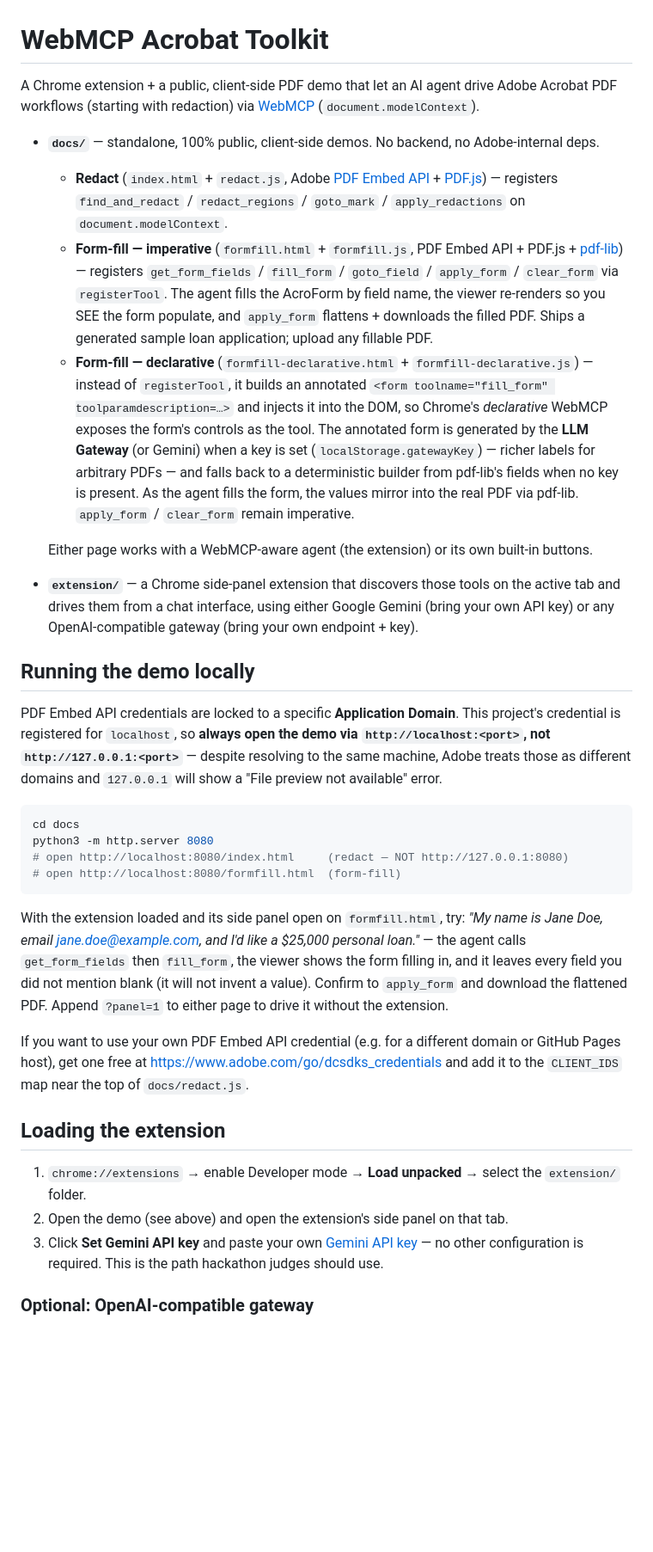
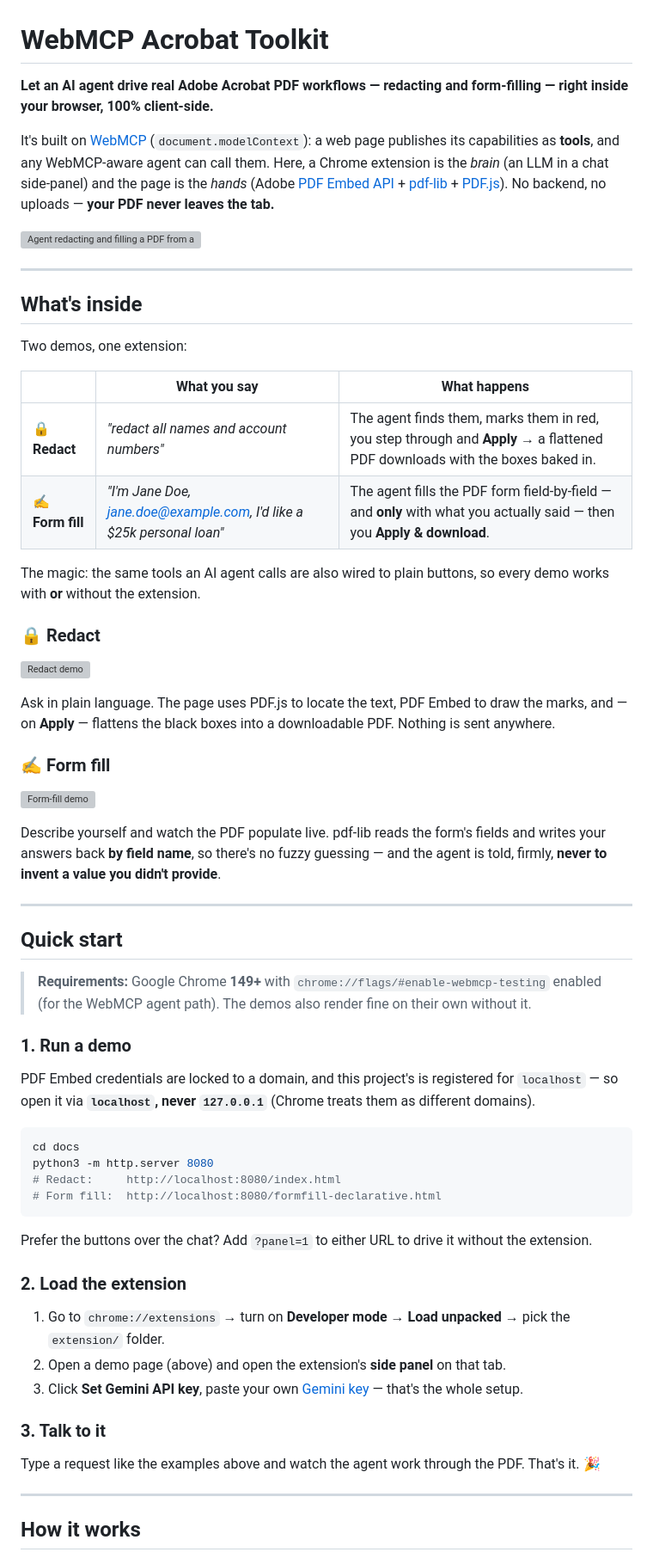
Before and after one commit to adobe/webmcp-acrobat-toolkit, a Markdown page: README.md, the part around one of its changes. Shown at 86% size. Drawn GitHub-style; blank space fills up the shorter version; grey boxes are pictures that could not be loaded.

Commit message:
docs: polish README (clearer structure, examples, screenshot placeholders)
Rewrite the README to be scannable and engaging: brain/hands framing, a
what-you-say/what-happens table, per-demo sections with screenshot placeholders,
a 3-step quick start, an architecture diagram + imperative-vs-declarative note,
and a collapsible tool list. Add assets/ with a guide for the screenshots.

````diff
--- a/README.md
+++ b/README.md
@@ -1,62 +1,66 @@
 # WebMCP Acrobat Toolkit
 
-A Chrome extension + a public, client-side PDF demo that let an AI agent drive Adobe Acrobat
-PDF workflows (starting with redaction) via [WebMCP](https://github.com/webmachinelearning/webmcp)
-(`document.modelContext`).
+**Let an AI agent drive real Adobe Acrobat PDF workflows — redacting and form-filling — right inside your browser, 100% client-side.**
 
-- **`docs/`** — standalone, 100% public, client-side demos. No backend, no Adobe-internal deps.
-  - **Redact** (`index.html` + `redact.js`, Adobe [PDF Embed
-    API](https://developer.adobe.com/document-services/apis/pdf-embed/) +
-    [PDF.js](https://mozilla.github.io/pdf.js/)) — registers `find_and_redact` / `redact_regions` /
-    `goto_mark` / `apply_redactions` on `document.modelContext`.
-  - **Form-fill — imperative** (`formfill.html` + `formfill.js`, PDF Embed API + PDF.js +
-    [pdf-lib](https://pdf-lib.js.org/)) — registers `get_form_fields` / `fill_form` / `goto_field` /
-    `apply_form` / `clear_form` via `registerTool`. The agent fills the AcroForm by field name, the
-    viewer re-renders so you SEE the form populate, and `apply_form` flattens + downloads the filled
-    PDF. Ships a generated sample loan application; upload any fillable PDF.
-  - **Form-fill — declarative** (`formfill-declarative.html` + `formfill-declarative.js`) — instead of
-    `registerTool`, it builds an annotated `<form toolname="fill_form" toolparamdescription=…>` and
-    injects it into the DOM, so Chrome's *declarative* WebMCP exposes the form's controls as the tool.
-    The annotated form is generated by the **LLM Gateway** (or Gemini) when a key is set
-    (`localStorage.gatewayKey`) — richer labels for arbitrary PDFs — and falls back to a deterministic
-    builder from pdf-lib's fields when no key is present. As the agent fills the form, the values
-    mirror into the real PDF via pdf-lib. `apply_form` / `clear_form` remain imperative.
+It's built on [WebMCP](https://github.com/webmachinelearning/webmcp) (`document.modelContext`): a web page publishes its capabilities as **tools**, and any WebMCP‑aware agent can call them. Here, a Chrome extension is the *brain* (an LLM in a chat side‑panel) and the page is the *hands* (Adobe [PDF Embed API](https://developer.adobe.com/document-services/apis/pdf-embed/) + [pdf‑lib](https://pdf-lib.js.org/) + [PDF.js](https://mozilla.github.io/pdf.js/)). No backend, no uploads — **your PDF never leaves the tab.**
 
-  Either page works with a WebMCP-aware agent (the extension) or its own built-in buttons.
-- **`extension/`** — a Chrome side-panel extension that discovers those tools on the active tab and
-  drives them from a chat interface, using either Google Gemini (bring your own API key) or any
-  OpenAI-compatible gateway (bring your own endpoint + key).
+<!-- 📸 HERO: a short GIF of the side-panel chat driving a redaction or form-fill end to end.
+     Drop the file at assets/hero.gif and it'll render here. -->
+![Agent redacting and filling a PDF from a chat prompt](assets/hero.gif)
 
-## Running the demo locally
+---
 
-PDF Embed API credentials are locked to a specific **Application Domain**. This project's
-credential is registered for `localhost`, so **always open the demo via `http://localhost:<port>`,
-not `http://127.0.0.1:<port>`** — despite resolving to the same machine, Adobe treats those as
-different domains and `127.0.0.1` will show a "File preview not available" error.
+## What's inside
+
+Two demos, one extension:
+
+| | What you say | What happens |
+|---|---|---|
+| 🔒 **Redact** | *"redact all names and account numbers"* | The agent finds them, marks them in red, you step through and **Apply** → a flattened PDF downloads with the boxes baked in. |
+| ✍️ **Form fill** | *"I'm Jane Doe, jane.doe@example.com, I'd like a $25k personal loan"* | The agent fills the PDF form field‑by‑field — and **only** with what you actually said — then you **Apply & download**. |
+
+The magic: the same tools an AI agent calls are also wired to plain buttons, so every demo works with **or** without the extension.
+
+### 🔒 Redact
+<!-- 📸 Screenshot: the redact page with red review marks + the chat panel. → assets/redact.png -->
+![Redact demo](assets/redact.png)
+
+Ask in plain language. The page uses PDF.js to locate the text, PDF Embed to draw the marks, and — on **Apply** — flattens the black boxes into a downloadable PDF. Nothing is sent anywhere.
+
+### ✍️ Form fill
+<!-- 📸 Screenshot: a form filling live in the viewer as the agent chats. → assets/formfill.png -->
+![Form-fill demo](assets/formfill.png)
+
+Describe yourself and watch the PDF populate live. pdf‑lib reads the form's fields and writes your answers back **by field name**, so there's no fuzzy guessing — and the agent is told, firmly, **never to invent a value you didn't provide**.
+
+---
+
+## Quick start
+
+> **Requirements:** Google Chrome **149+** with `chrome://flags/#enable-webmcp-testing` enabled (for the WebMCP agent path). The demos also render fine on their own without it.
+
+### 1. Run a demo
+PDF Embed credentials are locked to a domain, and this project's is registered for `localhost` — so open it via **`localhost`, never `127.0.0.1`** (Chrome treats them as different domains).
 
 ```bash
 cd docs
 python3 -m http.server 8080
-# open http://localhost:8080/index.html     (redact — NOT http://127.0.0.1:8080)
-# open http://localhost:8080/formfill.html  (form-fill)
+# Redact:     http://localhost:8080/index.html
+# Form fill:  http://localhost:8080/formfill-declarative.html
 ```
 
-With the extension loaded and its side panel open on `formfill.html`, try:
-_"My name is Jane Doe, email jane.doe@example.com, and I'd like a $25,000 personal loan."_ —
-the agent calls `get_form_fields` then `fill_form`, the viewer shows the form filling in, and it
-leaves every field you did not mention blank (it will not invent a value). Confirm to `apply_form`
-and download the flattened PDF. Append `?panel=1` to either page to drive it without the extension.
+Prefer the buttons over the chat? Add `?panel=1` to either URL to drive it without the extension.
 
-If you want to use your own PDF Embed API credential (e.g. for a different domain or GitHub Pages
-host), get one free at https://www.adobe.com/go/dcsdks_credentials and add it to the `CLIENT_IDS`
-map near the top of `docs/redact.js`.
+### 2. Load the extension
+<!-- 📸 Screenshot: chrome://extensions "Load unpacked" + the side panel open. → assets/extension.png -->
+1. Go to `chrome://extensions` → turn on **Developer mode** → **Load unpacked** → pick the `extension/` folder.
+2. Open a demo page (above) and open the extension's **side panel** on that tab.
+3. Click **Set Gemini API key**, paste your own [Gemini key](https://aistudio.google.com/apikey) — that's the whole setup.
 
-## Loading the extension
+### 3. Talk to it
+Type a request like the examples above and watch the agent work through the PDF. That's it. 🎉
 
-1. `chrome://extensions` → enable Developer mode → **Load unpacked** → select the `extension/` folder.
-2. Open the demo (see above) and open the extension's side panel on that tab.
-3. Click **Set Gemini API key** and paste your own [Gemini API key](https://aistudio.google.com/apikey) —
-   no other configuration is required. This is the path hackathon judges should use.
+---
 
-### Optional: OpenAI-compatible gateway
+## How it works
 
````
Also changed, not shown: other parts of README.md (+42 -7 lines), assets/README.md (added, +12 -0 lines).
